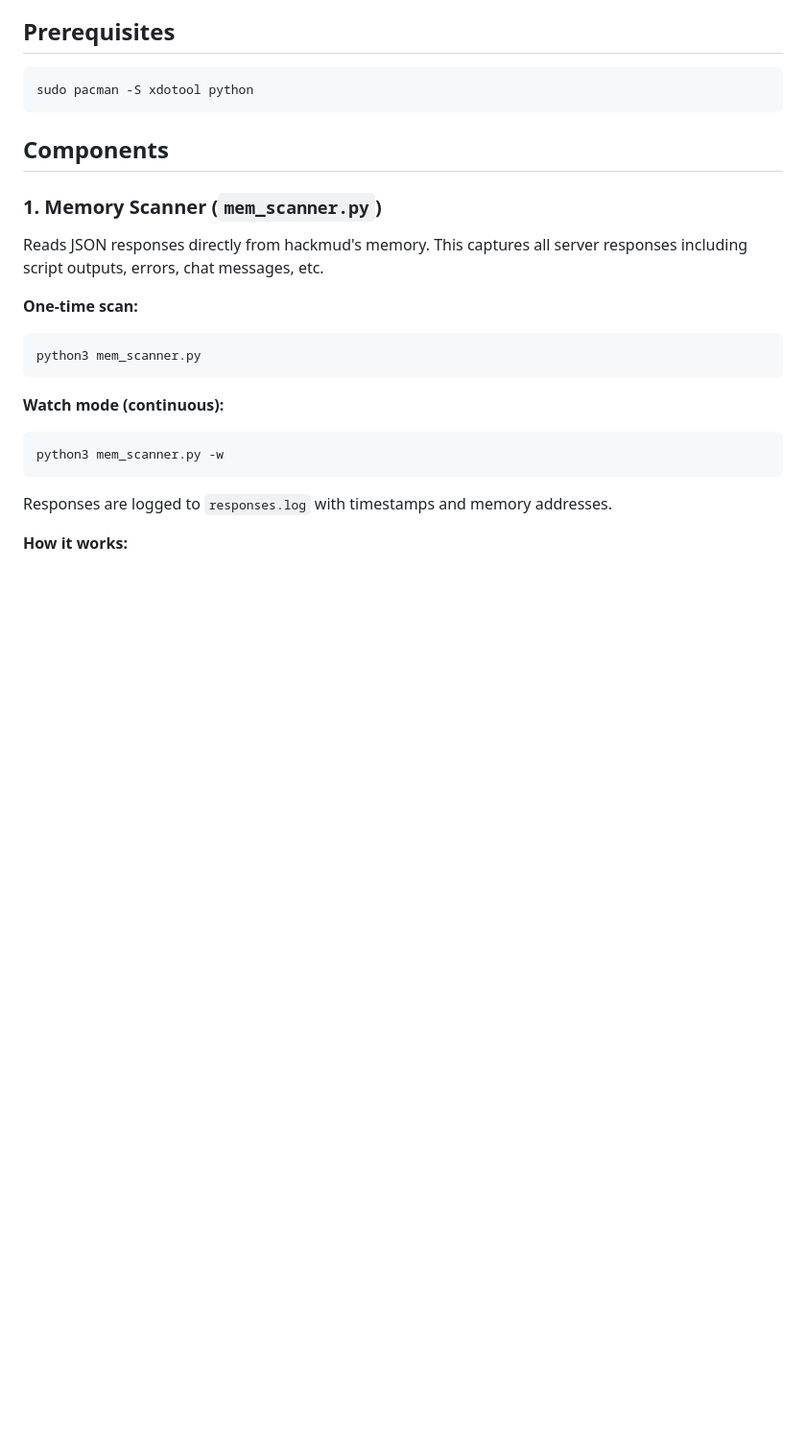
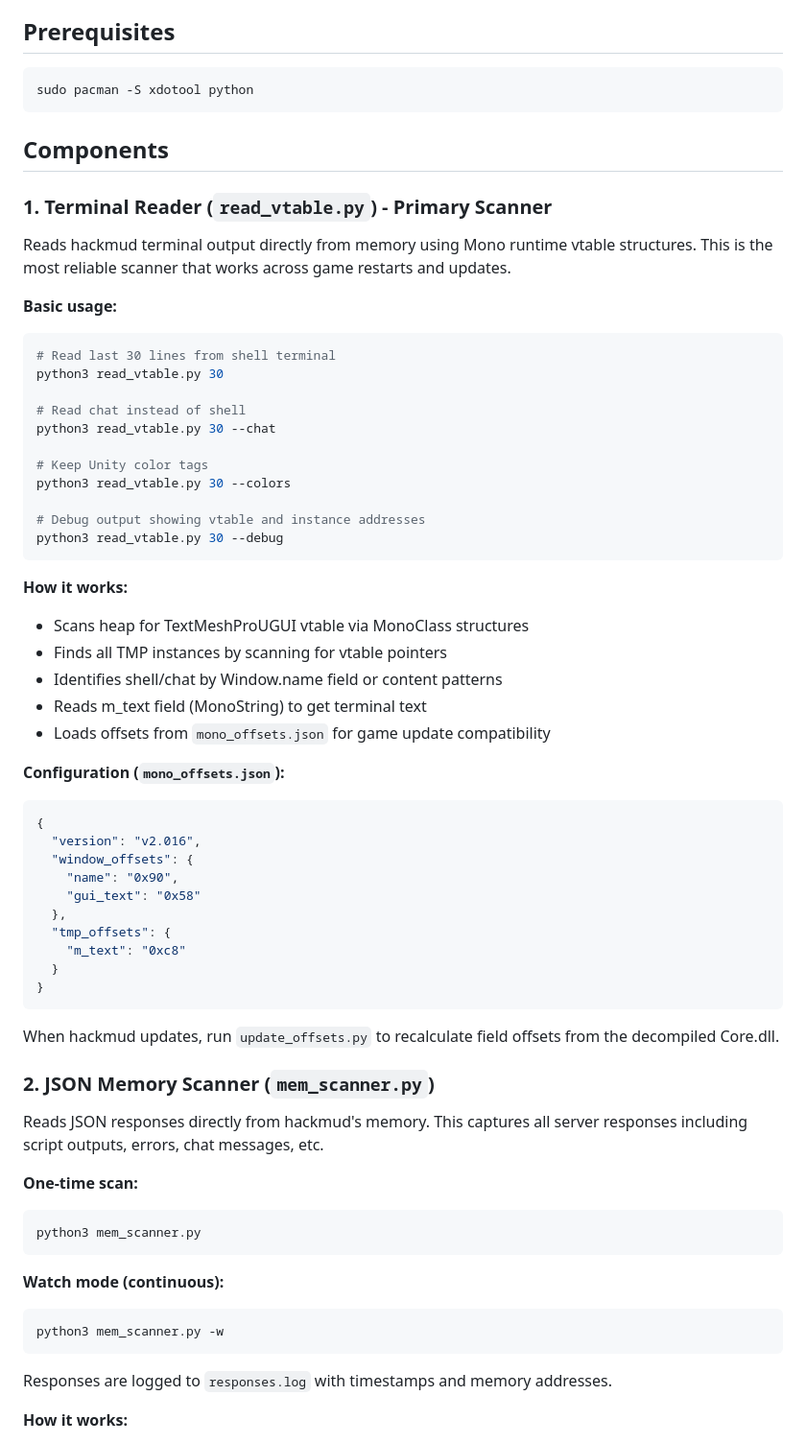
Before and after one commit to Zenchess/claudeb0tScripts, a Markdown page: README.md, the part around one of its changes. Shown at 96% size. Rendered like a GitHub page; blank space fills up the shorter version.

Commit message:
Update README with vtable scanner documentation
- Added read_vtable.py as primary terminal reader
- Documented mono_offsets.json configuration
- Updated file table with new structure
- Renumbered sections

🤖 Generated with [Claude Code](https://claude.com/claude-code)

Co-Authored-By: Claude Opus 4.5 <noreply@anthropic.com>

````diff
--- a/README.md
+++ b/README.md
@@ -10,7 +10,49 @@ sudo pacman -S xdotool python
 
 ## Components
 
-### 1. Memory Scanner (`mem_scanner.py`)
+### 1. Terminal Reader (`read_vtable.py`) - Primary Scanner
+
+Reads hackmud terminal output directly from memory using Mono runtime vtable structures. This is the most reliable scanner that works across game restarts and updates.
+
+**Basic usage:**
+```bash
+# Read last 30 lines from shell terminal
+python3 read_vtable.py 30
+
+# Read chat instead of shell
+python3 read_vtable.py 30 --chat
+
+# Keep Unity color tags
+python3 read_vtable.py 30 --colors
+
+# Debug output showing vtable and instance addresses
+python3 read_vtable.py 30 --debug
+```
+
+**How it works:**
+- Scans heap for TextMeshProUGUI vtable via MonoClass structures
+- Finds all TMP instances by scanning for vtable pointers
+- Identifies shell/chat by Window.name field or content patterns
+- Reads m_text field (MonoString) to get terminal text
+- Loads offsets from `mono_offsets.json` for game update compatibility
+
+**Configuration (`mono_offsets.json`):**
+```json
+{
+  "version": "v2.016",
+  "window_offsets": {
+    "name": "0x90",
+    "gui_text": "0x58"
+  },
+  "tmp_offsets": {
+    "m_text": "0xc8"
+  }
+}
+```
+
+When hackmud updates, run `update_offsets.py` to recalculate field offsets from the decompiled Core.dll.
+
+### 2. JSON Memory Scanner (`mem_scanner.py`)
 
 Reads JSON responses directly from hackmud's memory. This captures all server responses including script outputs, errors, chat messages, etc.
 
````
Also changed, not shown: other parts of README.md (+9 -6 lines).
